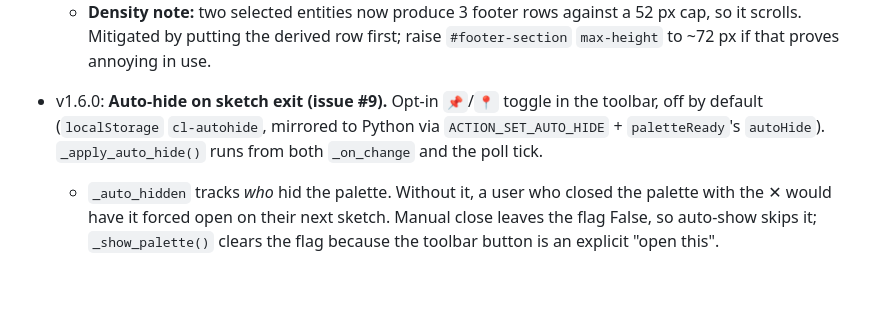
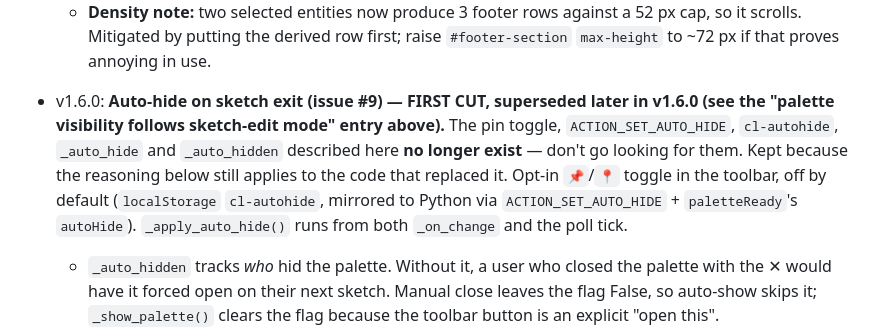
Before and after one commit to Botrops1/ConstraintsLens, a Markdown page: CLAUDE.md, the part around the change. GitHub-like rendering; blank space fills up the shorter version.

Commit message:
docs: mark the superseded auto-hide pin toggle in the history log
The v1.6.0 history described the pin toggle, ACTION_SET_AUTO_HIDE, cl-autohide
and the _auto_hide/_auto_hidden flags as though they shipped. They were replaced
later in the same release by the unconditional sketch-mode tracking, so a future
reader would have gone hunting for identifiers that no longer exist. Same
treatment already applied to the stale v1.3.2 resize entry.

Co-Authored-By: Claude Opus 5 <noreply@anthropic.com>

```diff
--- a/CLAUDE.md
+++ b/CLAUDE.md
@@ -23,7 +23,7 @@
   - `_build_selection_info` now tracks raw `selected` entities separately from `items`, because a pair needs both entities even when one has no per-entity properties of its own.
   - #10a: dimension branch of `_selection_props` appends `param.name` before `param.expression`. Guarded by a `got_any` flag so the branch no longer returns early having appended nothing. #10b: `SketchPoint` gains `Z` from `entity.geometry` (sketch-space), shown unconditionally — in a 3D sketch a point can sit at Z=0 legitimately, so hiding the field there would read as "no Z information".
   - **Density note:** two selected entities now produce 3 footer rows against a 52 px cap, so it scrolls. Mitigated by putting the derived row first; raise `#footer-section` `max-height` to ~72 px if that proves annoying in use.
-- v1.6.0: **Auto-hide on sketch exit (issue #9).** Opt-in `📌`/`📍` toggle in the toolbar, off by default (`localStorage` `cl-autohide`, mirrored to Python via `ACTION_SET_AUTO_HIDE` + `paletteReady`'s `autoHide`). `_apply_auto_hide()` runs from both `_on_change` and the poll tick.
+- v1.6.0: **Auto-hide on sketch exit (issue #9) — FIRST CUT, superseded later in v1.6.0 (see the "palette visibility follows sketch-edit mode" entry above).** The pin toggle, `ACTION_SET_AUTO_HIDE`, `cl-autohide`, `_auto_hide` and `_auto_hidden` described here **no longer exist** — don't go looking for them. Kept because the reasoning below still applies to the code that replaced it. Opt-in `📌`/`📍` toggle in the toolbar, off by default (`localStorage` `cl-autohide`, mirrored to Python via `ACTION_SET_AUTO_HIDE` + `paletteReady`'s `autoHide`). `_apply_auto_hide()` runs from both `_on_change` and the poll tick.
   - `_auto_hidden` tracks *who* hid the palette. Without it, a user who closed the palette with the ✕ would have it forced open on their next sketch. Manual close leaves the flag False, so auto-show skips it; `_show_palette()` clears the flag because the toolbar button is an explicit "open this".
   - Auto-show must run **before** `_republish_if_sketch_changed()` in the tick — the latter bails out on a hidden palette, so ordering it after would make the palette unable to un-hide itself. It also republishes on show, since `messaging.send()` drops everything while invisible (M-8).
   - `_applying_height` guard added: `_apply_palette_height()` calls `adsk.doEvents()`, which can dispatch a queued poll tick mid-sequence, and that tick must not toggle `isVisible` while the height tiers are using `isVisible`/`dockingState`. The body moved to `_apply_palette_height_inner()` so the guard is a try/finally wrapper.
```
